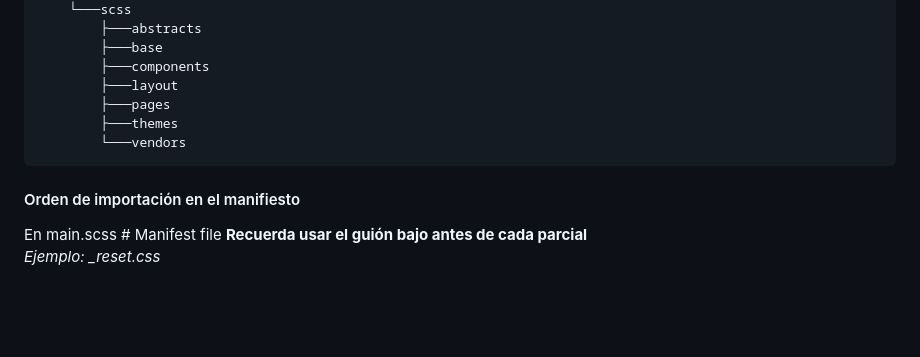
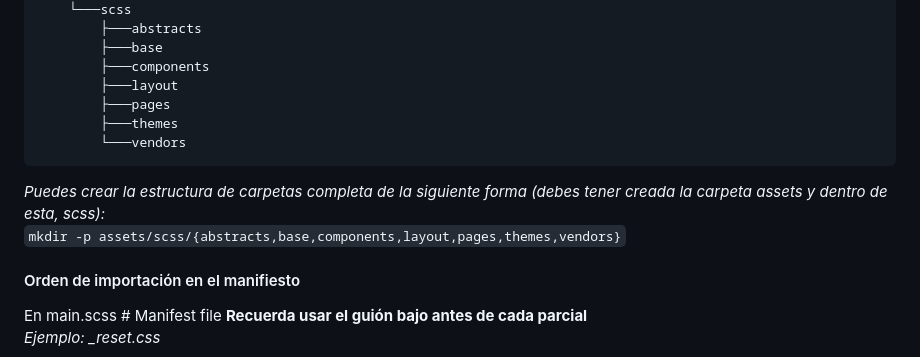
Before and after one commit to Ivan270/ayudantia-agere, a Markdown page: README.md, the part around the change. Rendered like a GitHub page; blank space fills up the shorter version.

Commit message:
added missing command to readme

````diff
--- a/README.md
+++ b/README.md
@@ -52,6 +52,9 @@
         └───vendors
 ```
 
+*Puedes crear la estructura de carpetas completa de la siguiente forma (debes tener creada la carpeta assets y dentro de esta, scss):*
+`mkdir -p assets/scss/{abstracts,base,components,layout,pages,themes,vendors}`
+
 #### Orden de importación en el manifiesto
 En main.scss # Manifest file
 **Recuerda usar el guión bajo antes de cada parcial**
````
